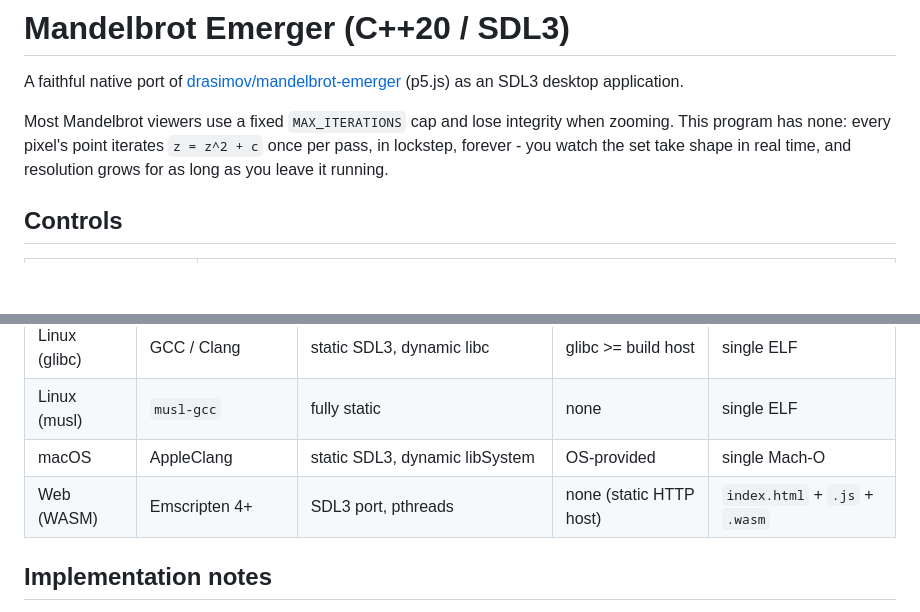
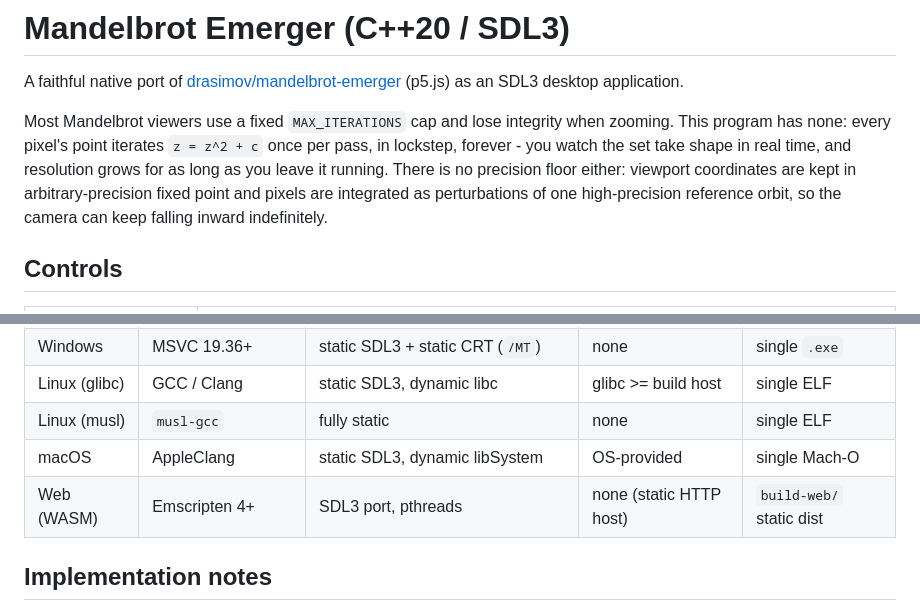
Before and after one commit to richie-rich90454/mandelbrot_emerger_pp, a Markdown page: README.md, 2 parts joined by grey strips. Rendered like a GitHub page; blank space fills up the shorter version.

```diff
--- a/README.md
+++ b/README.md
@@ -2,7 +2,7 @@
 
 A faithful native port of [drasimov/mandelbrot-emerger](https://github.com/drasimov/mandelbrot-emerger) (p5.js) as an SDL3 desktop application.
 
-Most Mandelbrot viewers use a fixed `MAX_ITERATIONS` cap and lose integrity when zooming. This program has none: every pixel's point iterates `z = z^2 + c` once per pass, in lockstep, forever - you watch the set take shape in real time, and resolution grows for as long as you leave it running.
+Most Mandelbrot viewers use a fixed `MAX_ITERATIONS` cap and lose integrity when zooming. This program has none: every pixel's point iterates `z = z^2 + c` once per pass, in lockstep, forever - you watch the set take shape in real time, and resolution grows for as long as you leave it running. There is no precision floor either: viewport coordinates are kept in arbitrary-precision fixed point and pixels are integrated as perturbations of one high-precision reference orbit, so the camera can keep falling inward indefinitely.
 
 ## Controls
 
@@ -139,7 +141,7 @@ cmake --build build --config Release
 | Linux (glibc) | GCC / Clang | static SDL3, dynamic libc | glibc >= build host | single ELF |
 | Linux (musl) | `musl-gcc` | fully static | none | single ELF |
 | macOS | AppleClang | static SDL3, dynamic libSystem | OS-provided | single Mach-O |
-| Web (WASM) | Emscripten 4+ | SDL3 port, pthreads | none (static HTTP host) | `index.html` + `.js` + `.wasm` |
+| Web (WASM) | Emscripten 4+ | SDL3 port, pthreads | none (static HTTP host) | `build-web/` static dist |
 
 ## Implementation notes
 
```
Also changed, not shown: other parts of README.md (+11 -9 lines).
